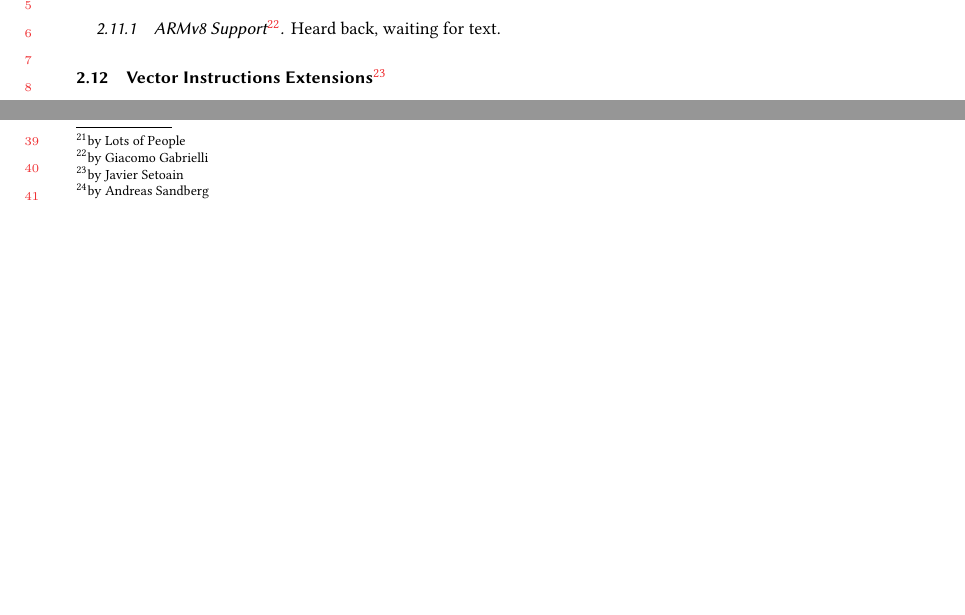
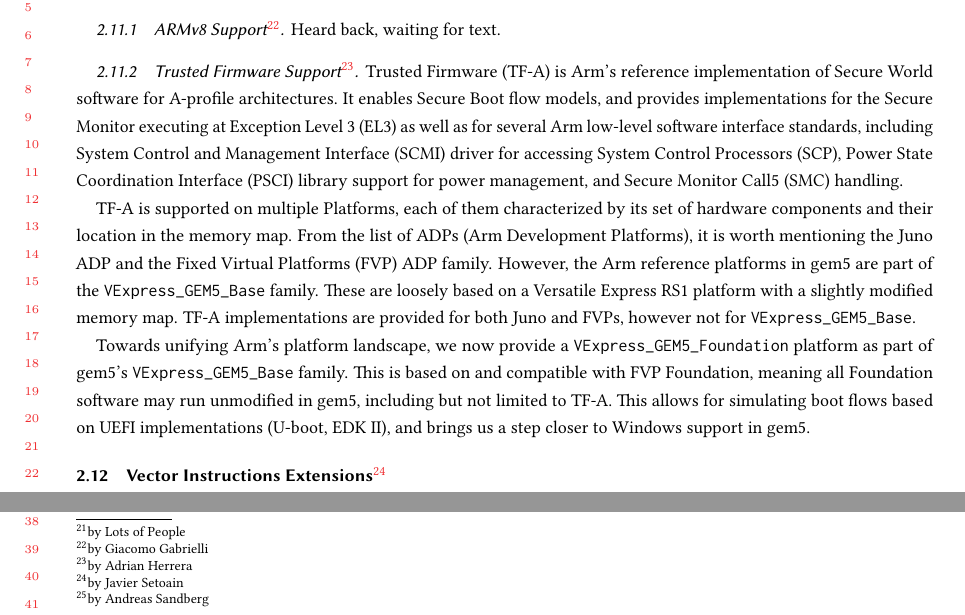
Before and after one commit to darchr/gem5-20-paper, a LaTeX paper (main.tex, which reads changes/arm-improvements.tex): two parts of page 8 of 14, joined at a grey line, cut so that both start at the same text, the shorter picture padded with empty space. Compiled offline with pdfLaTeX.

Commit message:
Add some to Arm improvements
Signed-off-by: Jason Lowe-Power <jason@lowepower.com>

```diff
--- a/changes/arm-improvements.tex
+++ b/changes/arm-improvements.tex
@@ -7,3 +7,17 @@ Note: May want to add something about \url{https://community.arm.com/developer/i
 \subsubsection[ARMv8 Support]{ARMv8 Support\footnote{by Giacomo Gabrielli}}
 
 Heard back, waiting for text.
+
+\subsubsection[Trusted Firmware Support]{Trusted Firmware Support\footnote{by Adrian Herrera}}
+
+Trusted Firmware (TF-A) is Arm's reference implementation of Secure World software for A-profile architectures.
+It enables Secure Boot flow models, and provides implementations for the Secure Monitor executing at Exception Level 3 (EL3) as well as for several Arm low-level software interface standards, including System Control and Management Interface (SCMI) driver for accessing System Control Processors (SCP), Power State Coordination Interface (PSCI) library support for power management, and Secure Monitor Call5 (SMC) handling.
+
+TF-A is supported on multiple Platforms, each of them characterized by its set of hardware components and their location in the memory map.
+From the list of ADPs (Arm Development Platforms), it is worth mentioning the Juno ADP and the Fixed Virtual Platforms (FVP) ADP family.
+However, the Arm reference platforms in gem5 are part of the \verb|VExpress_GEM5_Base| family.
+These are loosely based on a Versatile Express RS1 platform with a slightly modified memory map. TF-A implementations are provided for both Juno and FVPs, however not for \verb|VExpress_GEM5_Base|.
+
+Towards unifying Arm's platform landscape, we now provide a \verb|VExpress_GEM5_Foundation| platform as part of gem5's \verb|VExpress_GEM5_Base| family.
+This is based on and compatible with FVP Foundation, meaning all Foundation software may run unmodified in gem5, including but not limited to TF-A.
+This allows for simulating boot flows based on UEFI implementations (U-boot, EDK II), and brings us a step closer to Windows support in gem5.
```
Also changed, not shown: main.pdf.
